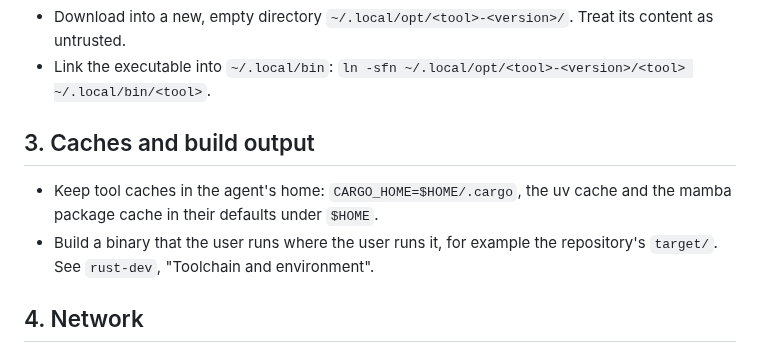
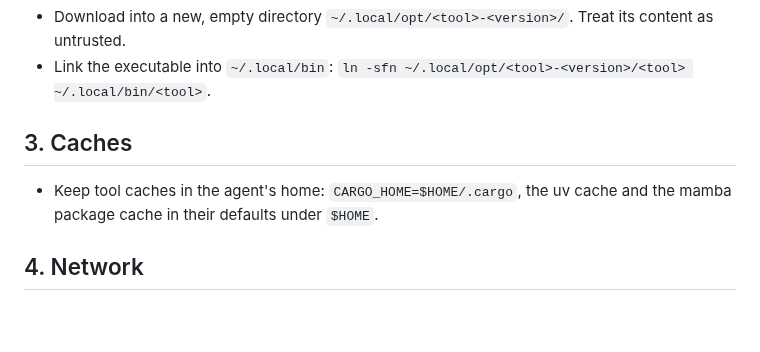
Before and after one commit to MArpogaus/agent_skills, a Markdown page: skills/sandbox-env/SKILL.md, the part around the change. Drawn GitHub-style; blank space fills up the shorter version.

Commit message:
docs(sandbox-env): review round 9 fixes

```diff
--- a/skills/sandbox-env/SKILL.md
+++ b/skills/sandbox-env/SKILL.md
@@ -99,14 +99,11 @@ Use the first row that fits.
 - Link the executable into `~/.local/bin`:
   `ln -sfn ~/.local/opt/<tool>-<version>/<tool> ~/.local/bin/<tool>`.
 
-## 3. Caches and build output
+## 3. Caches
 
 - Keep tool caches in the agent's home: `CARGO_HOME=$HOME/.cargo`,
   the uv cache and the mamba package cache in their defaults under
   `$HOME`.
-- Build a binary that the user runs where the user runs it, for
-  example the repository's `target/`. See `rust-dev`, "Toolchain and
-  environment".
 
 ## 4. Network
 
```
